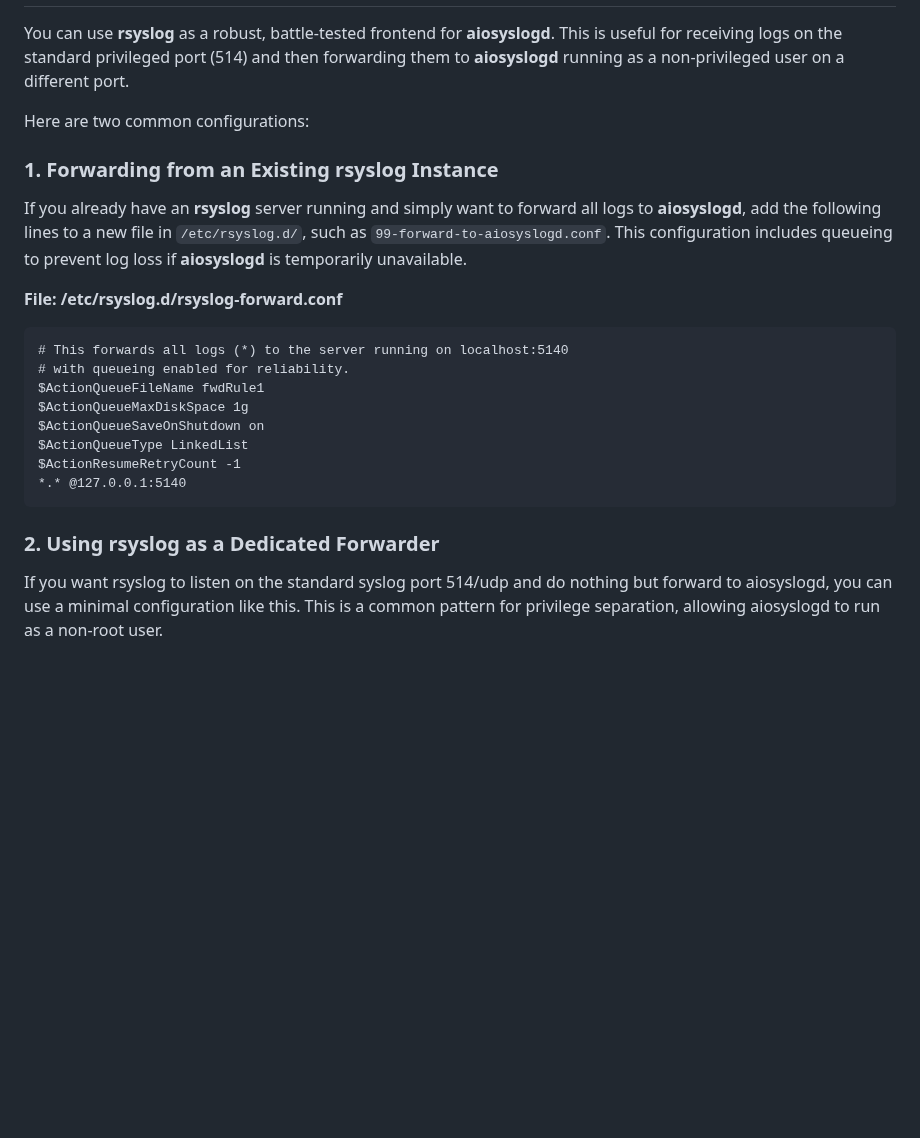
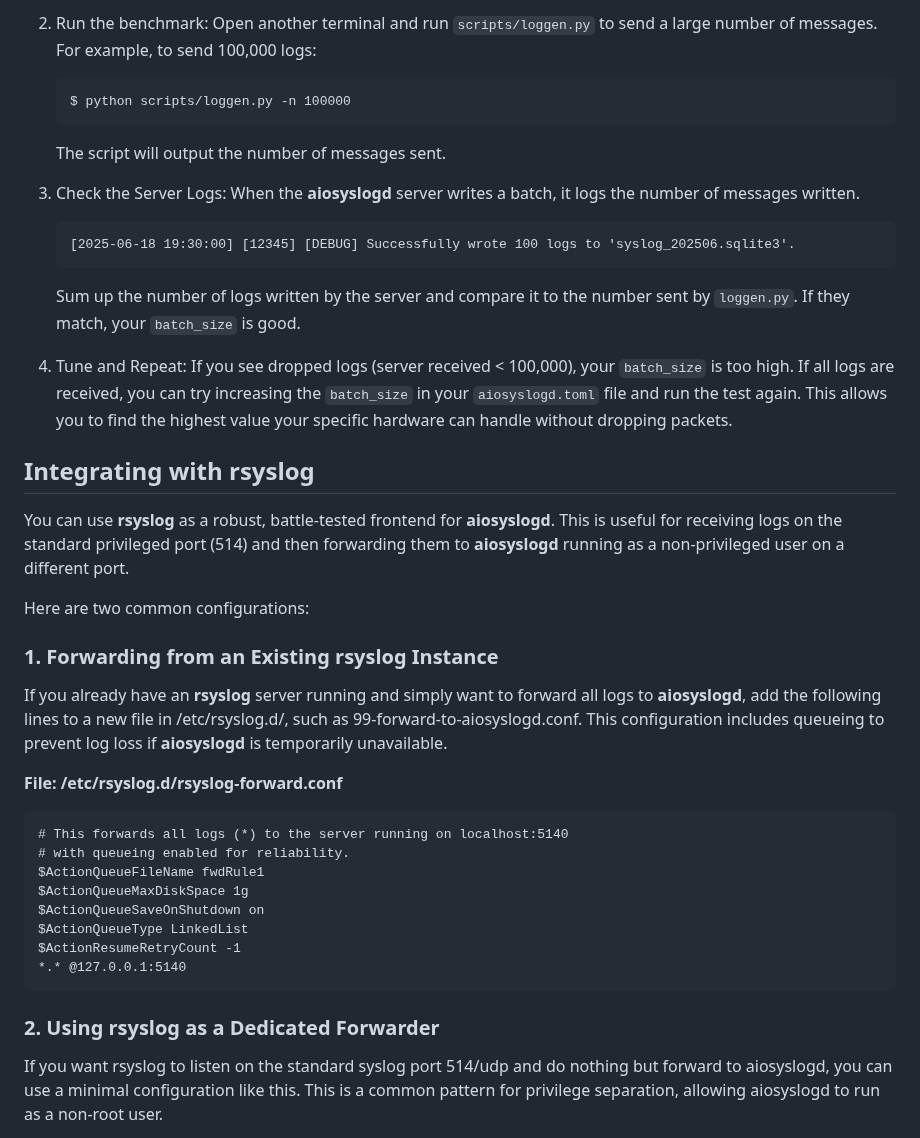
Before and after one commit to cwt/aiosyslogd, a Markdown page: README.md, the part around one of its changes. Rendered like a GitHub page; blank space fills up the shorter version.

````diff
--- a/README.md
+++ b/README.md
@@ -108,11 +120,29 @@ When a custom path is provided, the server will **not** create a default file if
+2. Run the benchmark:
+   Open another terminal and run `scripts/loggen.py` to send a large number of messages. For example, to send 100,000 logs:
+
+       $ python scripts/loggen.py -n 100000
+
+   The script will output the number of messages sent.
+
+4. Check the Server Logs:
+   When the **aiosyslogd** server writes a batch, it logs the number of messages written.
+
+       [2025-06-18 19:30:00] [12345] [DEBUG] Successfully wrote 100 logs to 'syslog_202506.sqlite3'.
+
+   Sum up the number of logs written by the server and compare it to the number sent by `loggen.py`. If they match, your `batch_size` is good.
+
+5. Tune and Repeat:
+   If you see dropped logs (server received < 100,000), your `batch_size` is too high. If all logs are received, you can try increasing the `batch_size` in your `aiosyslogd.toml` file and run the test again. This allows you to find the highest value your specific hardware can handle without dropping packets.
+
+## **Integrating with rsyslog**
 
 You can use **rsyslog** as a robust, battle-tested frontend for **aiosyslogd**. This is useful for receiving logs on the standard privileged port (514) and then forwarding them to **aiosyslogd** running as a non-privileged user on a different port.
 
 Here are two common configurations:
 
-### 1. Forwarding from an Existing rsyslog Instance
+### **1. Forwarding from an Existing rsyslog Instance**
 
-If you already have an **rsyslog** server running and simply want to forward all logs to **aiosyslogd**, add the following lines to a new file in `/etc/rsyslog.d/`, such as `99-forward-to-aiosyslogd.conf`. This configuration includes queueing to prevent log loss if **aiosyslogd** is temporarily unavailable.
+If you already have an **rsyslog** server running and simply want to forward all logs to **aiosyslogd**, add the following lines to a new file in /etc/rsyslog.d/, such as 99-forward-to-aiosyslogd.conf. This configuration includes queueing to prevent log loss if **aiosyslogd** is temporarily unavailable.
 
 **File: /etc/rsyslog.d/rsyslog-forward.conf**
 
@@ -127,7 +157,7 @@ $ActionResumeRetryCount -1
 *.* @127.0.0.1:5140
 ```
 
-### 2. Using rsyslog as a Dedicated Forwarder
+### **2. Using rsyslog as a Dedicated Forwarder**
 
 If you want rsyslog to listen on the standard syslog port 514/udp and do nothing but forward to aiosyslogd, you can use a minimal configuration like this. This is a common pattern for privilege separation, allowing aiosyslogd to run as a non-root user.
 
````
Also changed, not shown: other parts of README.md (+61 -49 lines).
